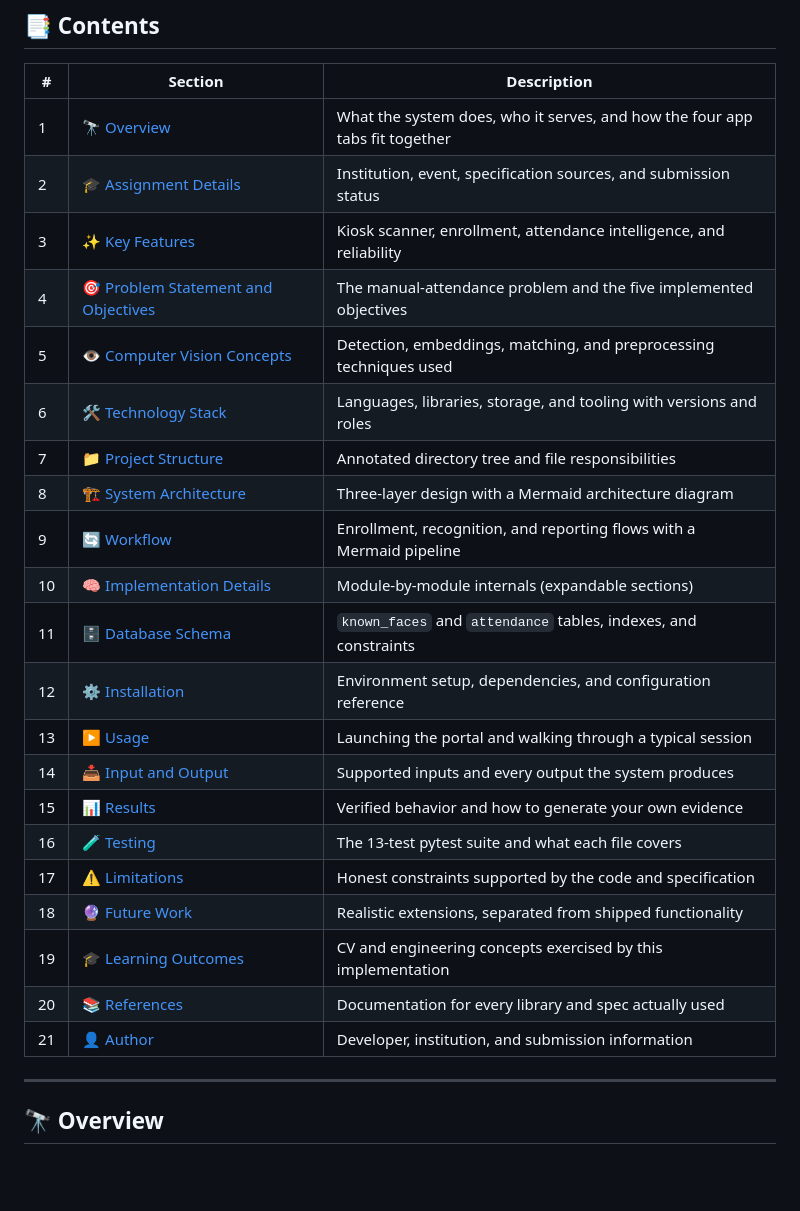
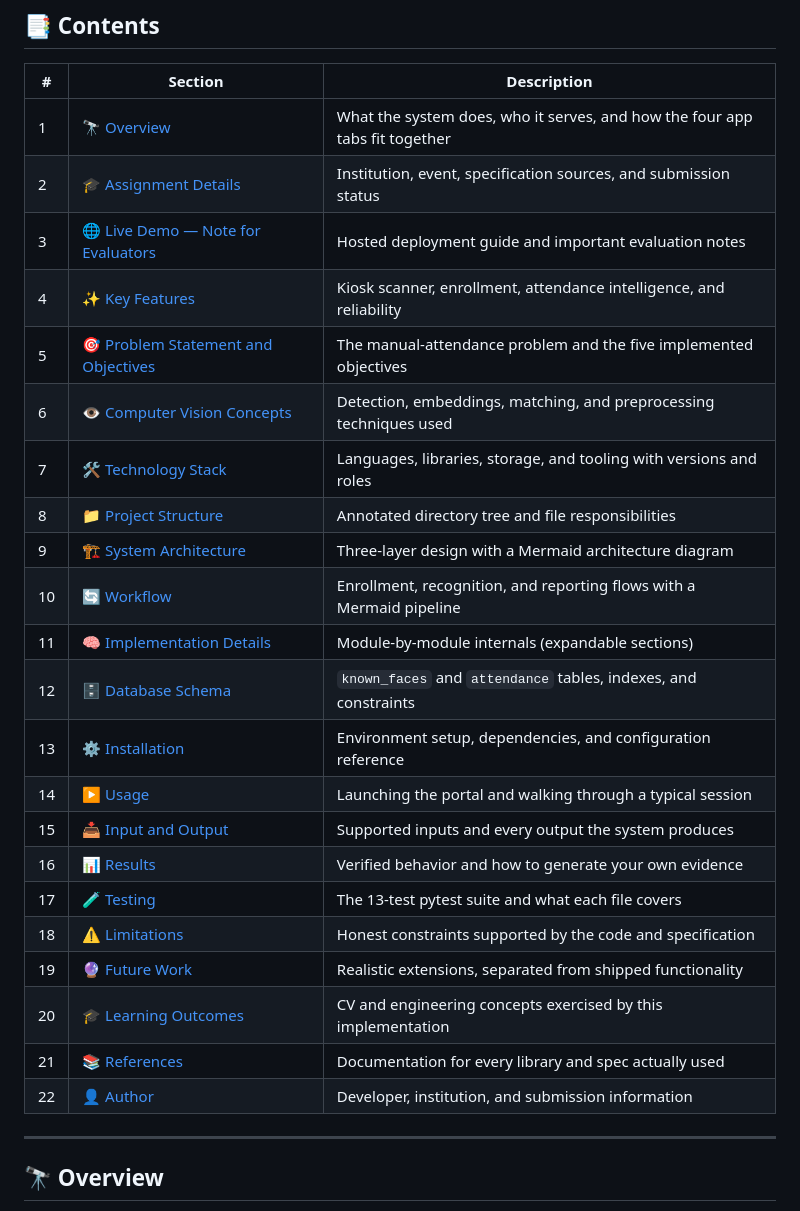
Before and after one commit to Mausam5055/Facial-Attendance-System, a Markdown page: README.md, the part around one of its changes. GitHub-like rendering; blank space fills up the shorter version.

Commit message:
docs: add live demo evaluator note section with cloud deploy guide

```diff
--- a/README.md
+++ b/README.md
@@ -29,25 +29,26 @@
 | - | ------- | ----------- |
 | 1 | [🔭 Overview](#-overview) | What the system does, who it serves, and how the four app tabs fit together |
 | 2 | [🎓 Assignment Details](#-assignment-details) | Institution, event, specification sources, and submission status |
-| 3 | [✨ Key Features](#-key-features) | Kiosk scanner, enrollment, attendance intelligence, and reliability |
-| 4 | [🎯 Problem Statement and Objectives](#-problem-statement-and-objectives) | The manual-attendance problem and the five implemented objectives |
-| 5 | [👁️ Computer Vision Concepts](#-computer-vision-concepts) | Detection, embeddings, matching, and preprocessing techniques used |
-| 6 | [🛠️ Technology Stack](#-technology-stack) | Languages, libraries, storage, and tooling with versions and roles |
-| 7 | [📁 Project Structure](#-project-structure) | Annotated directory tree and file responsibilities |
-| 8 | [🏗️ System Architecture](#-system-architecture) | Three-layer design with a Mermaid architecture diagram |
-| 9 | [🔄 Workflow](#-workflow) | Enrollment, recognition, and reporting flows with a Mermaid pipeline |
-| 10 | [🧠 Implementation Details](#-implementation-details) | Module-by-module internals (expandable sections) |
-| 11 | [🗄️ Database Schema](#-database-schema) | `known_faces` and `attendance` tables, indexes, and constraints |
-| 12 | [⚙️ Installation](#-installation) | Environment setup, dependencies, and configuration reference |
-| 13 | [▶️ Usage](#-usage) | Launching the portal and walking through a typical session |
-| 14 | [📥 Input and Output](#-input-and-output) | Supported inputs and every output the system produces |
-| 15 | [📊 Results](#-results) | Verified behavior and how to generate your own evidence |
-| 16 | [🧪 Testing](#-testing) | The 13-test pytest suite and what each file covers |
-| 17 | [⚠️ Limitations](#-limitations) | Honest constraints supported by the code and specification |
-| 18 | [🔮 Future Work](#-future-work) | Realistic extensions, separated from shipped functionality |
-| 19 | [🎓 Learning Outcomes](#-learning-outcomes) | CV and engineering concepts exercised by this implementation |
-| 20 | [📚 References](#-references) | Documentation for every library and spec actually used |
-| 21 | [👤 Author](#-author) | Developer, institution, and submission information |
+| 3 | [🌐 Live Demo — Note for Evaluators](#-live-demo--note-for-evaluators) | Hosted deployment guide and important evaluation notes |
+| 4 | [✨ Key Features](#-key-features) | Kiosk scanner, enrollment, attendance intelligence, and reliability |
+| 5 | [🎯 Problem Statement and Objectives](#-problem-statement-and-objectives) | The manual-attendance problem and the five implemented objectives |
+| 6 | [👁️ Computer Vision Concepts](#-computer-vision-concepts) | Detection, embeddings, matching, and preprocessing techniques used |
+| 7 | [🛠️ Technology Stack](#-technology-stack) | Languages, libraries, storage, and tooling with versions and roles |
+| 8 | [📁 Project Structure](#-project-structure) | Annotated directory tree and file responsibilities |
+| 9 | [🏗️ System Architecture](#-system-architecture) | Three-layer design with a Mermaid architecture diagram |
+| 10 | [🔄 Workflow](#-workflow) | Enrollment, recognition, and reporting flows with a Mermaid pipeline |
+| 11 | [🧠 Implementation Details](#-implementation-details) | Module-by-module internals (expandable sections) |
+| 12 | [🗄️ Database Schema](#-database-schema) | `known_faces` and `attendance` tables, indexes, and constraints |
+| 13 | [⚙️ Installation](#-installation) | Environment setup, dependencies, and configuration reference |
+| 14 | [▶️ Usage](#-usage) | Launching the portal and walking through a typical session |
+| 15 | [📥 Input and Output](#-input-and-output) | Supported inputs and every output the system produces |
+| 16 | [📊 Results](#-results) | Verified behavior and how to generate your own evidence |
+| 17 | [🧪 Testing](#-testing) | The 13-test pytest suite and what each file covers |
+| 18 | [⚠️ Limitations](#-limitations) | Honest constraints supported by the code and specification |
+| 19 | [🔮 Future Work](#-future-work) | Realistic extensions, separated from shipped functionality |
+| 20 | [🎓 Learning Outcomes](#-learning-outcomes) | CV and engineering concepts exercised by this implementation |
+| 21 | [📚 References](#-references) | Documentation for every library and spec actually used |
+| 22 | [👤 Author](#-author) | Developer, institution, and submission information |
 
 ---
 
```
Also changed, not shown: other parts of README.md (+35 -0 lines).
